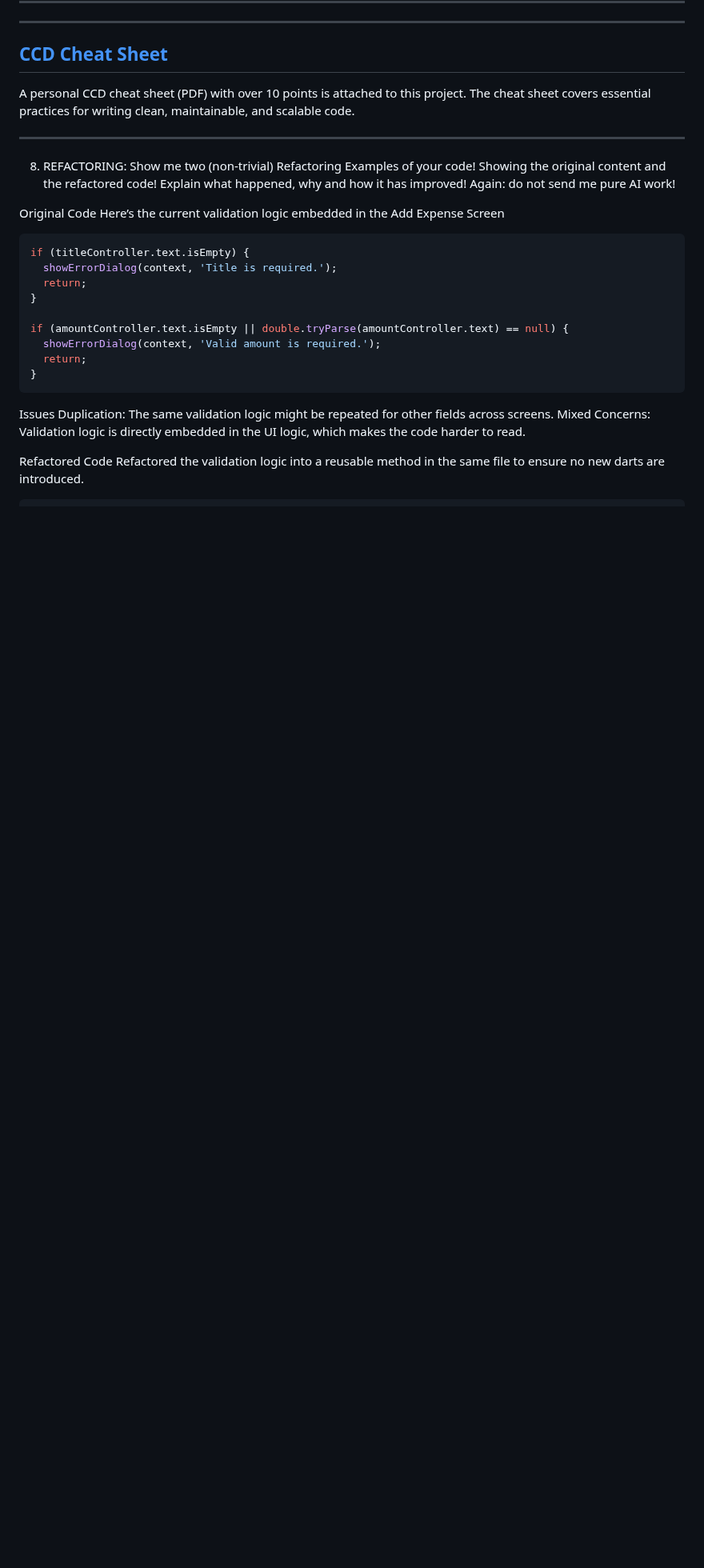
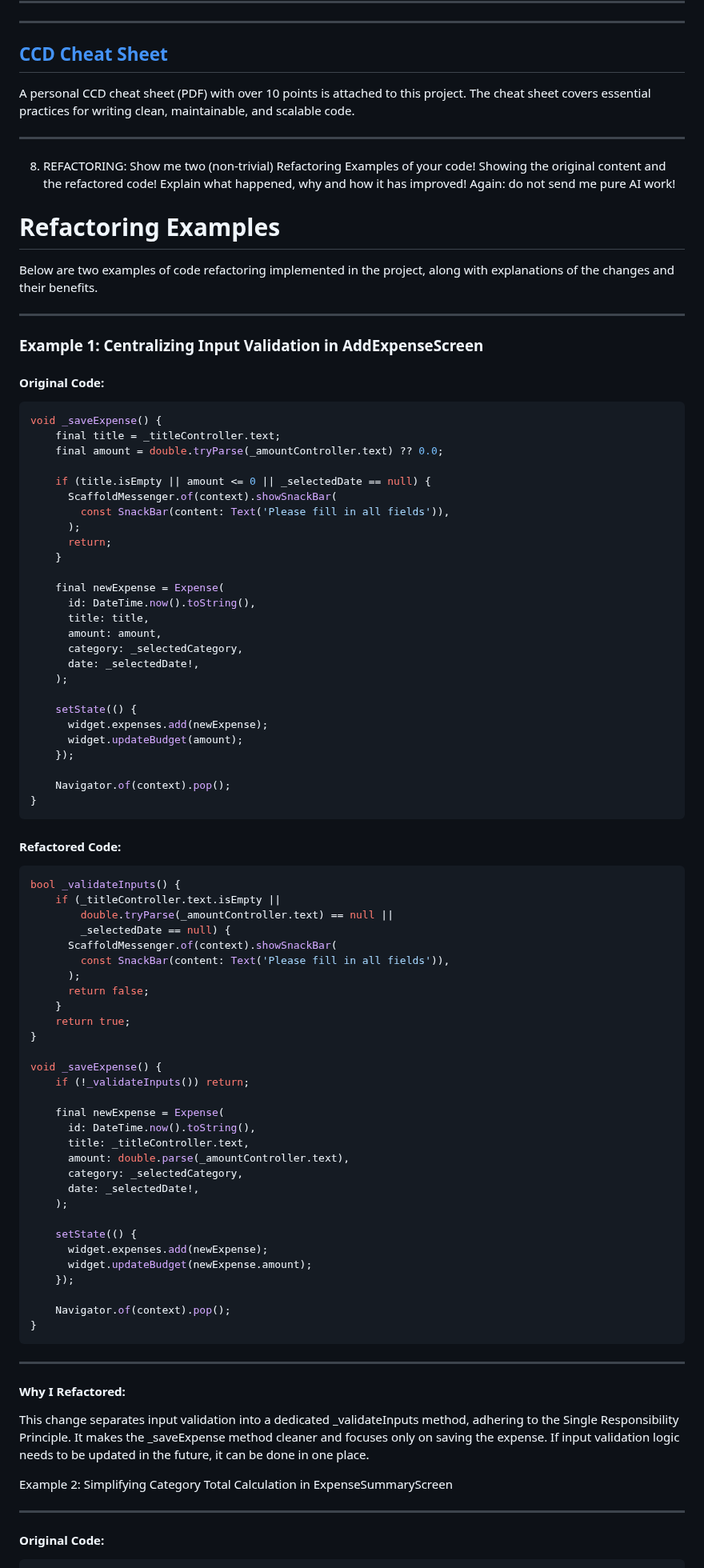
Before and after one commit to jude8786/Software-Engineering-Project, a Markdown page: README.md, the part around one of its changes. Shown at 80% size. GitHub-like rendering; blank space fills up the shorter version.

````diff
--- a/README.md
+++ b/README.md
@@ -171,28 +171,86 @@ A personal CCD cheat sheet (PDF) with over 10 points is attached to this project
 
 8. REFACTORING: Show me two (non-trivial) Refactoring Examples of your code! Showing the original content and the refactored code! Explain what happened, why and how it has improved! Again: do not send me pure AI work!
 
-Original Code
-Here’s the current validation logic embedded in the Add Expense Screen
+# Refactoring Examples
 
+Below are two examples of code refactoring implemented in the project, along with explanations of the changes and their benefits.
+
+---
+
+### Example 1: Centralizing Input Validation in AddExpenseScreen
+
+#### Original Code:
 
 ```dart
-if (titleController.text.isEmpty) {
-  showErrorDialog(context, 'Title is required.');
-  return;
+void _saveExpense() {
+    final title = _titleController.text;
+    final amount = double.tryParse(_amountController.text) ?? 0.0;
+
+    if (title.isEmpty || amount <= 0 || _selectedDate == null) {
+      ScaffoldMessenger.of(context).showSnackBar(
+        const SnackBar(content: Text('Please fill in all fields')),
+      );
+      return;
+    }
+
+    final newExpense = Expense(
+      id: DateTime.now().toString(),
+      title: title,
+      amount: amount,
+      category: _selectedCategory,
+      date: _selectedDate!,
+    );
+
+    setState(() {
+      widget.expenses.add(newExpense);
+      widget.updateBudget(amount);
+    });
+
+    Navigator.of(context).pop();
+}
+```
+#### Refactored Code:
+
+```dart
+bool _validateInputs() {
+    if (_titleController.text.isEmpty ||
+        double.tryParse(_amountController.text) == null ||
+        _selectedDate == null) {
+      ScaffoldMessenger.of(context).showSnackBar(
+        const SnackBar(content: Text('Please fill in all fields')),
+      );
+      return false;
+    }
+    return true;
 }
 
-if (amountController.text.isEmpty || double.tryParse(amountController.text) == null) {
-  showErrorDialog(context, 'Valid amount is required.');
-  return;
+void _saveExpense() {
+    if (!_validateInputs()) return;
+
+    final newExpense = Expense(
+      id: DateTime.now().toString(),
+      title: _titleController.text,
+      amount: double.parse(_amountController.text),
+      category: _selectedCategory,
+      date: _selectedDate!,
+    );
+
+    setState(() {
+      widget.expenses.add(newExpense);
+      widget.updateBudget(newExpense.amount);
+    });
+
+    Navigator.of(context).pop();
 }
 ```
-Issues
-Duplication: The same validation logic might be repeated for other fields across screens.
-Mixed Concerns: Validation logic is directly embedded in the UI logic, which makes the code harder to read.
+---
 
+#### Why I Refactored:
+This change separates input validation into a dedicated _validateInputs method, adhering to the Single Responsibility Principle. It makes the _saveExpense method cleaner and focuses only on saving the expense. If input validation logic needs to be updated in the future, it can be done in one place.
 
-Refactored Code
-Refactored the validation logic into a reusable method in the same file to ensure no new darts are introduced.
+Example 2: Simplifying Category Total Calculation in ExpenseSummaryScreen
 
+---
+#### Original Code:
 
 ```dart
````
Also changed, not shown: other parts of README.md (+23 -40 lines).
